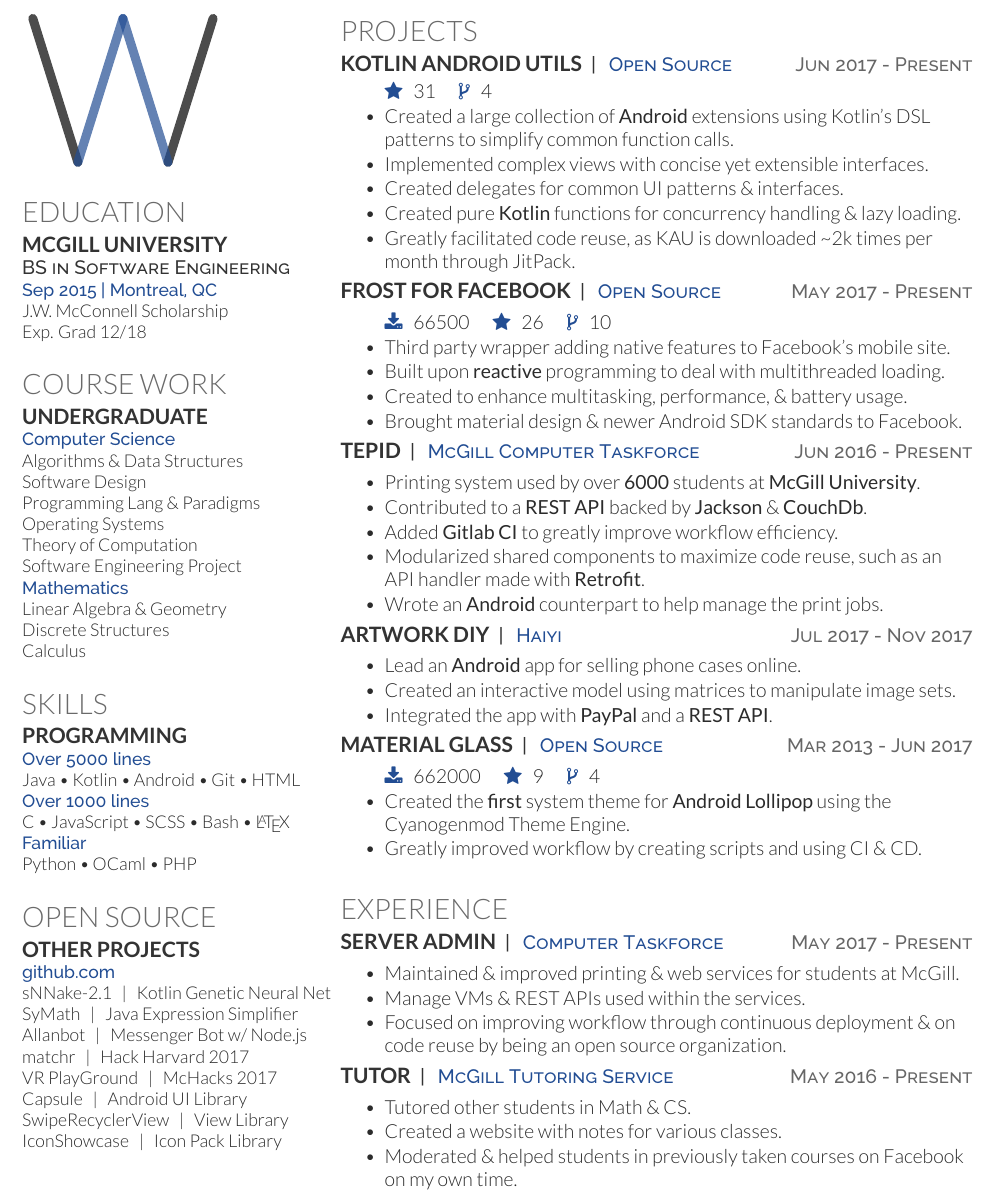
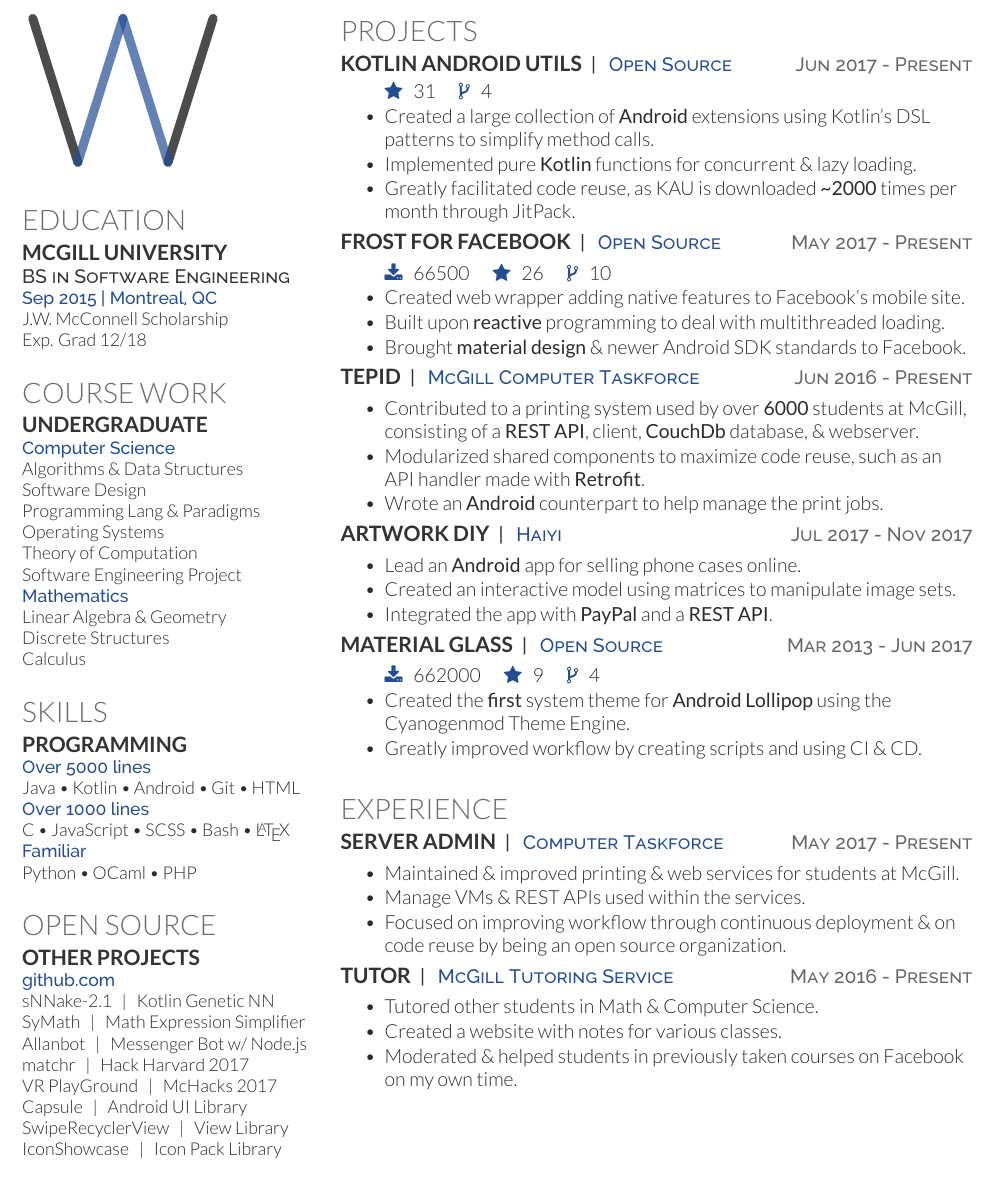
Before and after one commit to AllanWang/AllanWang-Resume, a LaTeX CV (resume.tex): part of the page, cut so that both start at the same text. Compiled offline with XeLaTeX.

Commit message:
Snapshot simplified resume

```diff
--- a/resume.tex
+++ b/resume.tex
@@ -27,9 +27,9 @@
 			\draw [accent] (-1, 0) -- (0, \logoheight);
 			\draw [accent] (1, 0) -- (0, \logoheight);
 		\end{tikzpicture}
-	}
+	}~\\
 
-	\vspace{0.26cm}
+	% \vspace{0.26cm}
 
 	\section{Education}
 	\subsection{McGill University}
@@ -67,8 +67,8 @@
 	\section{Open Source}
 	\subsection{Other Projects}
 	\content{github.com}
-	\pair{sNNake-2.1}{Kotlin Genetic Neural Net} \\
-	\pair{SyMath}{Java Expression Simplifier} \\
+	\pair{sNNake-2.1}{Kotlin Genetic NN} \\
+	\pair{SyMath}{Math Expression Simplifier} \\
 	\pair{Allanbot}{Messenger Bot w/ Node.js} \\
 	\pair{matchr}{Hack Harvard 2017} \\
 	\pair{VR PlayGround}{McHacks 2017} \\
@@ -86,27 +86,22 @@
 	\vspace{\topsep} % Hacky fix for awkward extra vertical space
 	\begin{tightemize}
 		\item[] \stats[stars=31, forks=4]
-		\item Created a large collection of \textbf{Android} extensions using Kotlin's DSL patterns to simplify common function calls.
-		\item Implemented complex views with concise yet extensible interfaces.
-		\item Created delegates for common UI patterns \& interfaces.
-		\item Created pure \textbf{Kotlin} functions for concurrency handling \& lazy loading.
-		\item Greatly facilitated code reuse, as KAU is downloaded \textasciitilde2k times per month through JitPack.
+		\item Created a large collection of \textbf{Android} extensions using Kotlin's DSL patterns to simplify method calls.
+		\item Implemented pure \textbf{Kotlin} functions for concurrent \& lazy loading.
+		\item Greatly facilitated code reuse, as KAU is downloaded \textbf{\textasciitilde2000} times per month through JitPack.
 	\end{tightemize}
 
 	\project{Frost for Facebook}{Open Source}{May 2017 - Present}
 	\begin{tightemize}
 		\item[] \stats[downloads=66500, stars=26, forks=10]
-		\item Third party wrapper adding native features to Facebook's mobile site.
+		\item Created web wrapper adding native features to Facebook's mobile site.
 		\item Built upon \textbf{reactive} programming to deal with multithreaded loading.
-		\item Created to enhance multitasking, performance, \& battery usage.
-		\item Brought material design \& newer Android SDK standards to Facebook.
+		\item Brought \textbf{material design} \& newer Android SDK standards to Facebook.
 	\end{tightemize}
 
 	\project{TEPID}{McGill Computer Taskforce}{Jun 2016 - Present}
 	\begin{tightemize}
-		\item Printing system used by over \textbf{6000} students at \textbf{McGill University}.
-		\item Contributed to a \textbf{REST API} backed by \textbf{Jackson} \& \textbf{CouchDb}.
-		\item Added \textbf{Gitlab CI} to greatly improve workflow efficiency.
+		\item Contributed to a printing system used by over \textbf{6000} students at McGill, consisting of a \textbf{REST API}, client, \textbf{CouchDb} database, \& webserver.
 		\item Modularized shared components to maximize code reuse, such as an API handler made with \textbf{Retrofit}.
 		\item Wrote an \textbf{Android} counterpart to help manage the print jobs.
 	\end{tightemize}
@@ -137,7 +132,7 @@
 
 	\project{Tutor}{McGill Tutoring Service}{May 2016 - Present}
 	\begin{tightemize}
-		\item Tutored other students in Math \& CS.
+		\item Tutored other students in Math \& Computer Science.
 		\item Created a website with notes for various classes.
 		\item Moderated \& helped students in previously taken courses on Facebook on my own time.
 	\end{tightemize}
```
